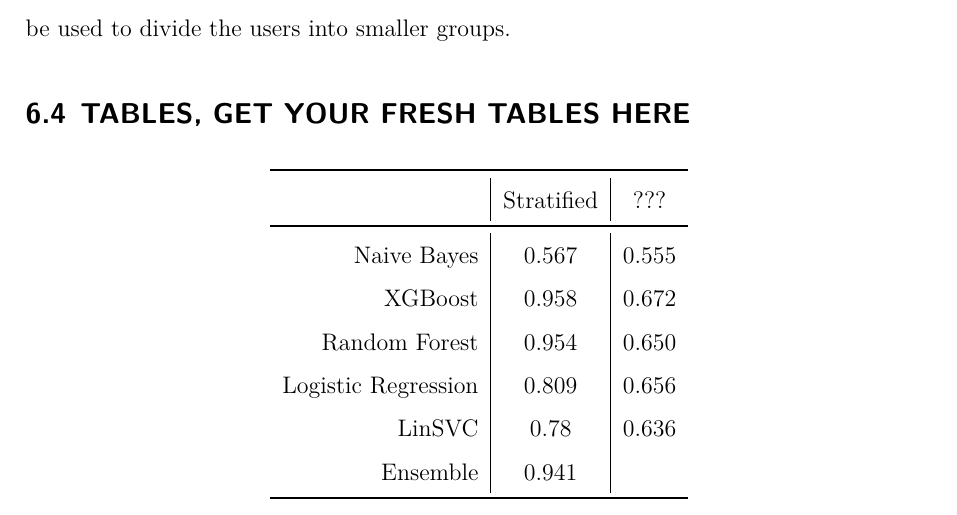
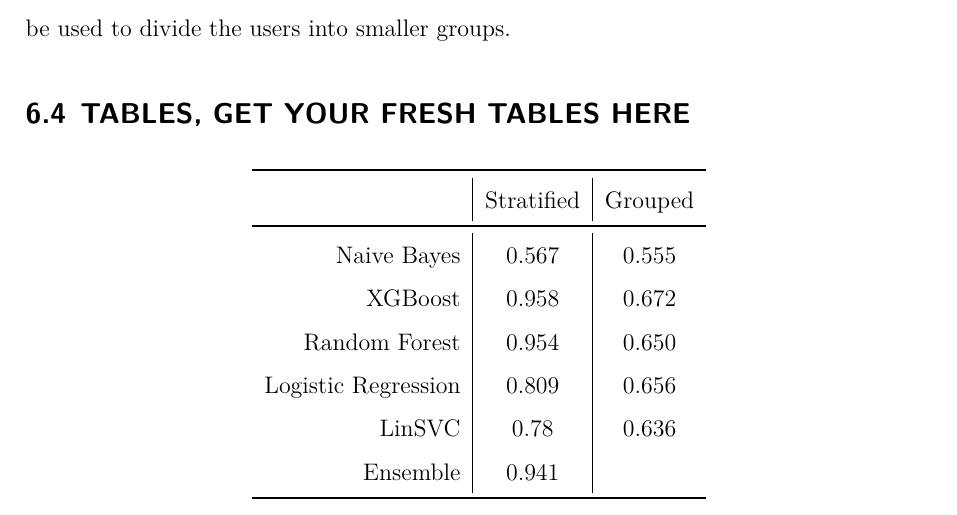
Before and after one commit to rickest-rick/mu_practical_work, a LaTeX document (docs/report/report.tex, which reads docs/report/tables.tex): part of page 25 of 30, cut so that both start at the same text. Compiled offline with XeLaTeX; an older LaTeX class or package is replaced by its successor.

Commit message:
table update

```diff
--- a/docs/report/tables.tex
+++ b/docs/report/tables.tex
@@ -3,7 +3,7 @@
 \begin{center}
 	\begin{tabular}{r|c|c}
 		\toprule
-		& Stratified & ??? \\
+		& Stratified & Grouped \\
 		\midrule
 		Naive Bayes & 0.567 & 0.555 \\
 		XGBoost & 0.958 & 0.672 \\
```
